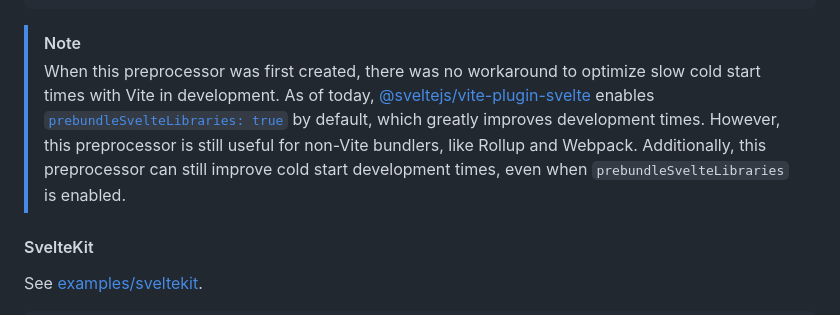
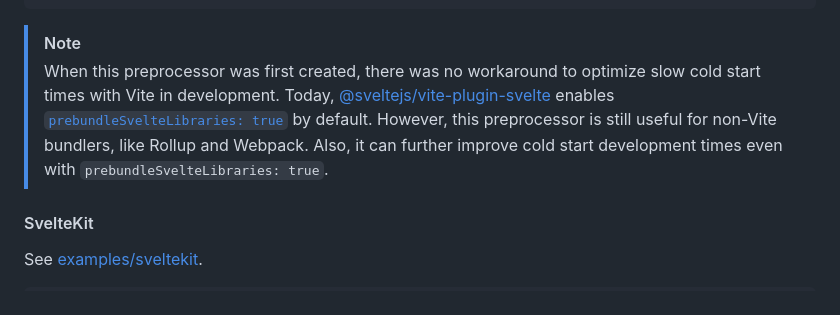
Before and after one commit to carbon-design-system/carbon-preprocess-svelte, a Markdown page: README.md, the part around the change. GitHub-like rendering.

Commit message:
docs: brevity [ci skip]

```diff
--- a/README.md
+++ b/README.md
@@ -53,8 +53,8 @@ The preprocessor optimizes imports from the following packages:
 
 > [!NOTE]
 > When this preprocessor was first created, there was no workaround to optimize slow cold start times with Vite in development.
-> As of today, [@sveltejs/vite-plugin-svelte](https://github.com/sveltejs/vite-plugin-svelte) enables [`prebundleSvelteLibraries: true`](https://github.com/sveltejs/vite-plugin-svelte/blob/ba4ac32cf5c3e9c048d1ac430c1091ca08eaa130/docs/config.md#prebundlesveltelibraries) by default, which greatly improves development times.
-> However, this preprocessor is still useful for non-Vite bundlers, like Rollup and Webpack. Additionally, this preprocessor can still improve cold start development times, even when `prebundleSvelteLibraries` is enabled.
+> Today, [@sveltejs/vite-plugin-svelte](https://github.com/sveltejs/vite-plugin-svelte) enables [`prebundleSvelteLibraries: true`](https://github.com/sveltejs/vite-plugin-svelte/blob/ba4ac32cf5c3e9c048d1ac430c1091ca08eaa130/docs/config.md#prebundlesveltelibraries) by default.
+> However, this preprocessor is still useful for non-Vite bundlers, like Rollup and Webpack. Also, it can further improve cold start development times even with `prebundleSvelteLibraries: true`.
 
 #### SvelteKit
 
```
